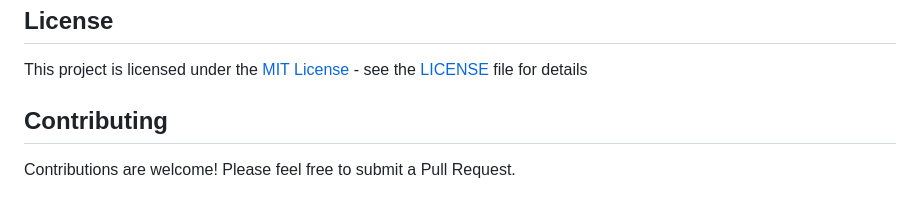
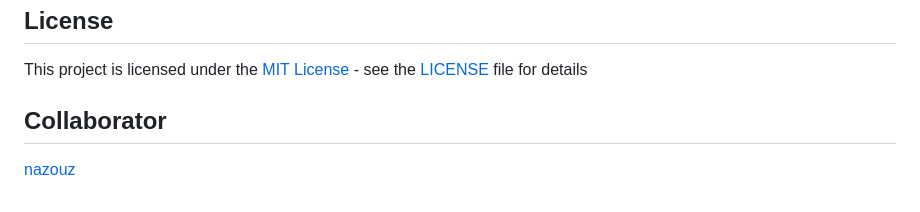
Before and after one commit to AmineMaila/HTTPserver, a Markdown page: README.md, the part around the change. GitHub-like rendering.

```diff
--- a/README.md
+++ b/README.md
@@ -220,6 +220,6 @@ This server is designed for high performance through:
 
 This project is licensed under the [MIT License](LICENSE) - see the [LICENSE](LICENSE) file for details
 
-## Contributing
+## Collaborator
 
-Contributions are welcome! Please feel free to submit a Pull Request.
+[nazouz](https://github.com/xezzuz)
```
